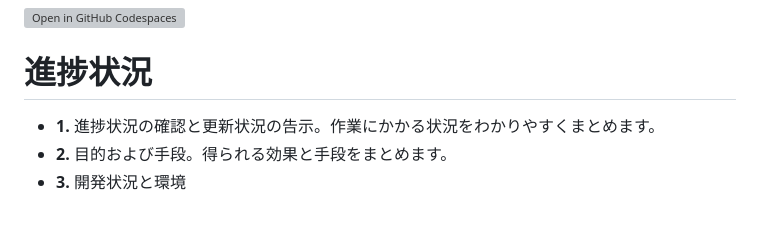
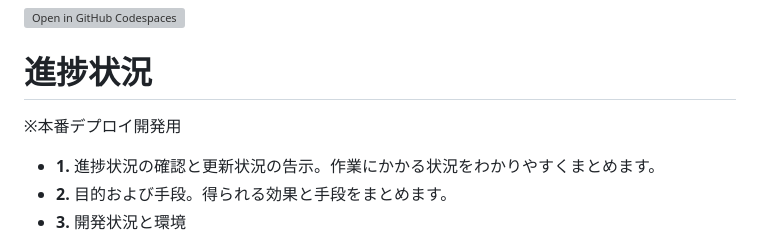
Before and after one commit to shirota111/shirota111.github.io, a Markdown page: README.md, the part around the change. GitHub-like rendering; blank space fills up the shorter version; grey boxes are pictures that could not be loaded.

Commit message:
README.md の更新

```diff
--- a/README.md
+++ b/README.md
@@ -3,6 +3,8 @@
 [![Open in GitHub Codespaces](https://github.com/codespaces/badge.svg)](https://github.com/codespaces/new?hide_repo_select=true&ref=main&repo=526682619)
 
 # 進捗状況
+
+※本番デプロイ開発用
 
 * **1.** 進捗状況の確認と更新状況の告示。作業にかかる状況をわかりやすくまとめます。
 * **2.** 目的および手段。得られる効果と手段をまとめます。
```
